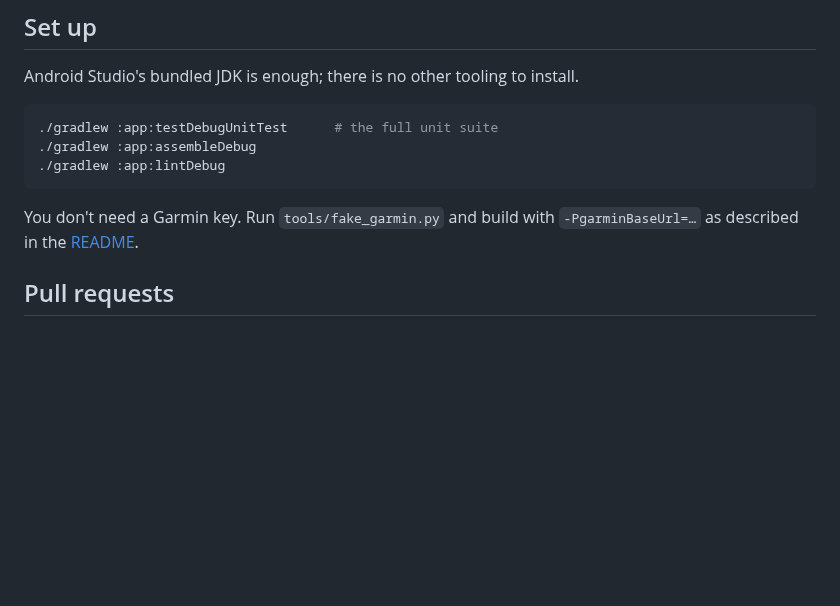
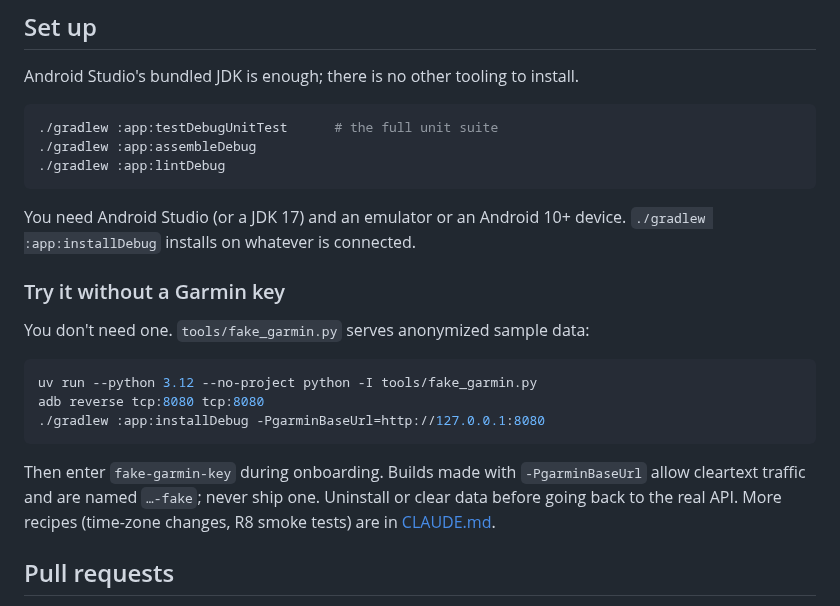
Before and after one commit to marcusHamilton/baseline, a Markdown page: CONTRIBUTING.md, the part around the change. Drawn GitHub-style; blank space fills up the shorter version.

````diff
--- a/CONTRIBUTING.md
+++ b/CONTRIBUTING.md
@@ -18,7 +18,19 @@ Android Studio's bundled JDK is enough; there is no other tooling to install.
 ./gradlew :app:lintDebug
 ```
 
-You don't need a Garmin key. Run `tools/fake_garmin.py` and build with `-PgarminBaseUrl=…` as described in the [README](README.md#build-and-run).
+You need Android Studio (or a JDK 17) and an emulator or an Android 10+ device. `./gradlew :app:installDebug` installs on whatever is connected.
+
+### Try it without a Garmin key
+
+You don't need one. `tools/fake_garmin.py` serves anonymized sample data:
+
+```bash
+uv run --python 3.12 --no-project python -I tools/fake_garmin.py
+adb reverse tcp:8080 tcp:8080
+./gradlew :app:installDebug -PgarminBaseUrl=http://127.0.0.1:8080
+```
+
+Then enter `fake-garmin-key` during onboarding. Builds made with `-PgarminBaseUrl` allow cleartext traffic and are named `…-fake`; never ship one. Uninstall or clear data before going back to the real API. More recipes (time-zone changes, R8 smoke tests) are in [CLAUDE.md](CLAUDE.md#testing-on-an-emulator).
 
 ## Pull requests
 
````
Also changed, not shown: README.md (+58 -34 lines), docs/screenshots/activities.png (added), docs/screenshots/calendar.png (added), docs/screenshots/detail.png (added), docs/screenshots/records.png (added), docs/screenshots/today.png (added), docs/screenshots/trends.png (added), 1 other file.
